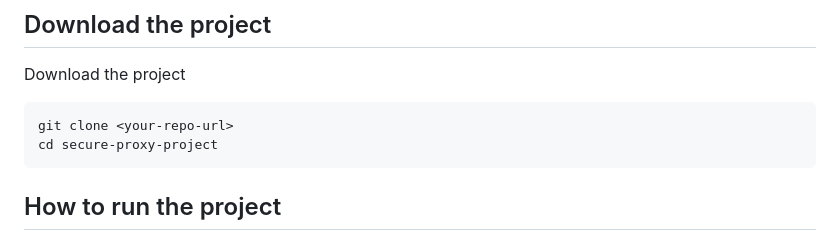
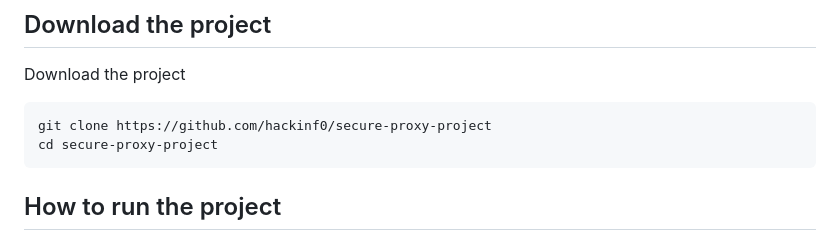
Before and after one commit to hackinf0/secure-proxy-project, a Markdown page: README.md, the part around the change. GitHub-like rendering.

Commit message:
new readme

````diff
--- a/README.md
+++ b/README.md
@@ -19,7 +19,7 @@ This project demonstrates a proxy-based security filter protecting a vulnerable
 Download the project
 
 ```bash
-git clone <your-repo-url>
+git clone https://github.com/hackinf0/secure-proxy-project
 cd secure-proxy-project
 ```
 
````
